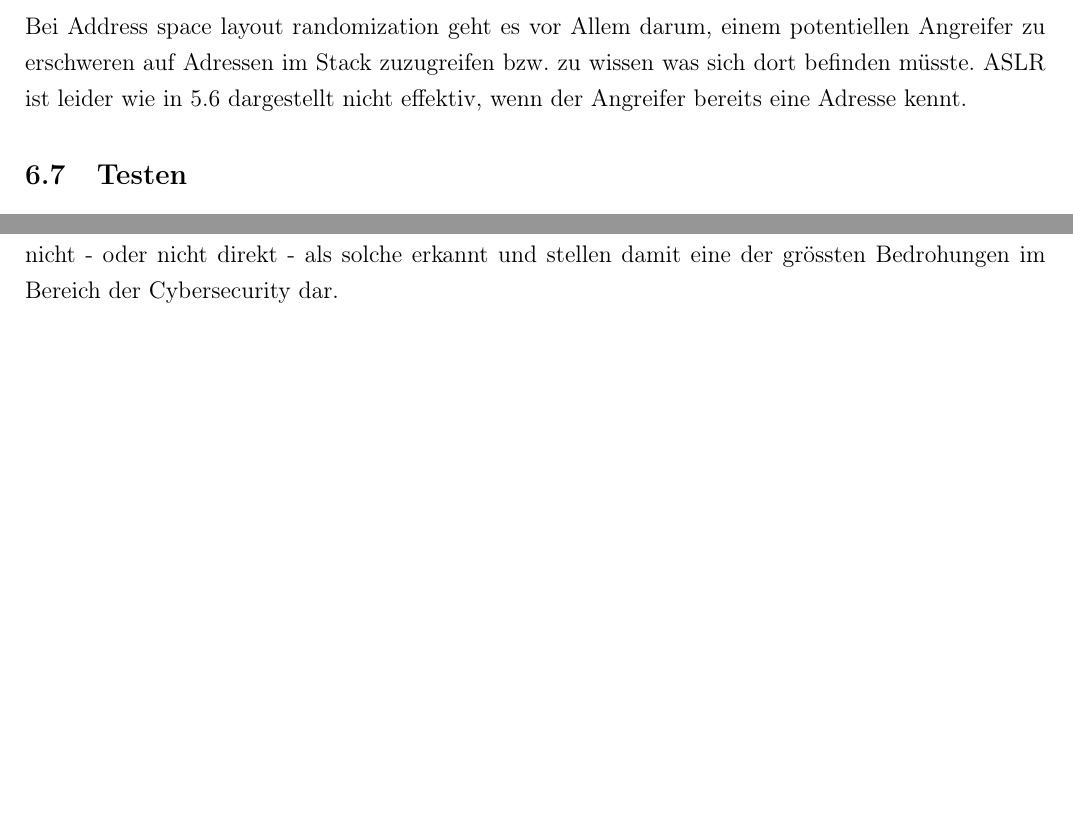
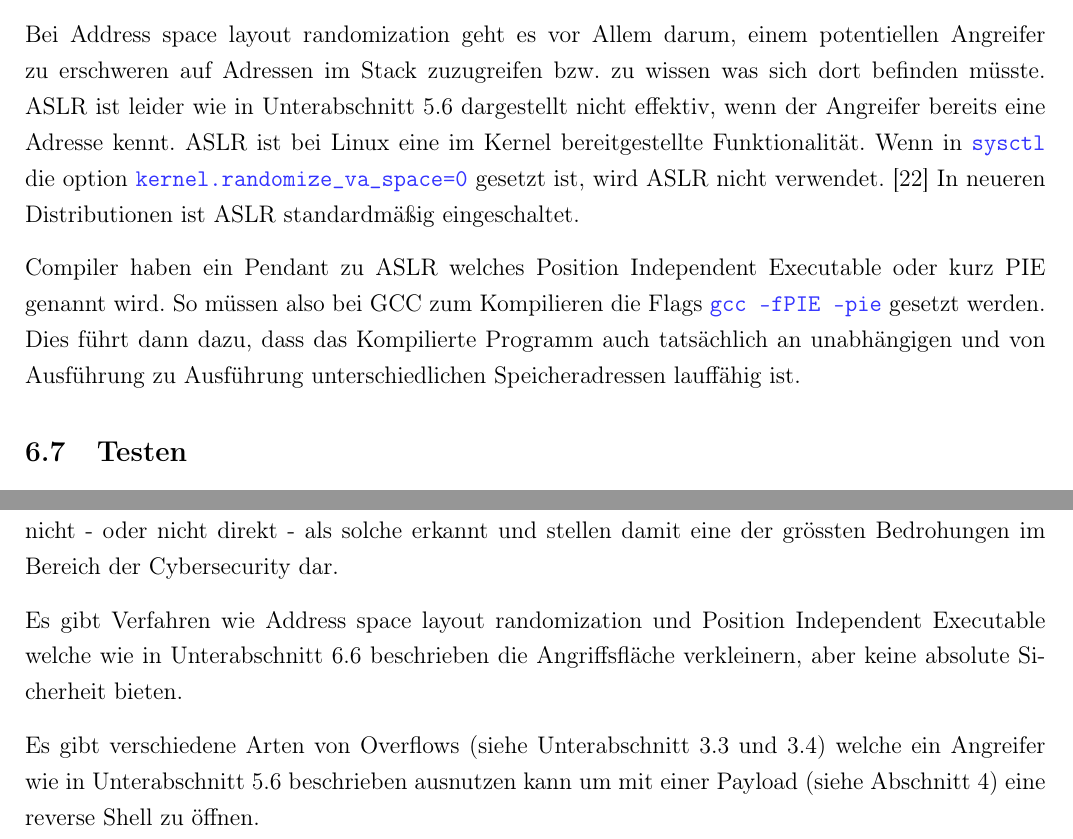
Before and after one commit to JohnMeyerhoff/CyberSecurity, a LaTeX document (abschlussbericht/main.tex, which reads abschlussbericht/conclusion.tex, abschlussbericht/countermechanisms.tex): two parts of pages 16 and 18 of 21, joined at a grey line, cut so that both start at the same text, the shorter picture padded with empty space. The pictures show the PDF file abschlussbericht/main.pdf that the author committed with the source.

Commit message:
Zwischenstand gegenmaßnahmen und fazit

```diff
--- a/abschlussbericht/conclusion.tex
+++ b/abschlussbericht/conclusion.tex
@@ -13,6 +13,13 @@ oder dem Internetanbieter gelöscht werden - trotzdem werden viele der Angriffe
 meist nicht - oder nicht direkt - als solche erkannt und stellen damit eine der
 grössten Bedrohungen im Bereich der Cybersecurity dar.
 
+Es gibt Verfahren wie \acrlong{aslr} und \acrlong{pie} welche wie in \autoref{sec:aslr}
+beschrieben die Angriffsfläche verkleinern, aber keine absolute Sicherheit bieten.
+
+Es gibt verschiedene Arten von Overflows (siehe \autoref{sec:stackoverflow} und \ref*{sec:heapoverflow})
+welche ein Angreifer wie in \autoref{sec:explainersub} beschrieben ausnutzen kann um
+mit einer Payload (siehe \autoref{sec:shellcode}) eine reverse Shell zu öffnen.
+
 %☑️Themen: Kap 2 Bekannte -> Dadurch relevant
 %Themen: Kap 3.3 3.4 -> Referenz(Es gibt mehrere Arten)
 %☑️Themen: Kap 4.2 Erlangen von Zugriff
--- a/abschlussbericht/countermechanisms.tex
+++ b/abschlussbericht/countermechanisms.tex
@@ -60,12 +60,23 @@ die Ausführung des Programms abbrechen.
 %TODO: ASLR Beschreiben
 %ASLR wird ausgehebelt über Adress-Wissen
 %ref auf debugging
-\subsection{Address space layout randomization}
+\subsection{Address space layout randomization} \label{sec:aslr}
 \newacronym{aslr}{ASLR}{Address space layout randomization}
 Bei \acrlong{aslr} geht es vor Allem darum, einem potentiellen Angreifer zu erschweren
 auf Adressen im Stack zuzugreifen bzw. zu wissen was sich dort befinden müsste.
-\acrshort{aslr} ist leider wie in \ref{sec:explainersub} dargestellt nicht effektiv, wenn der Angreifer
+\acrshort{aslr} ist leider wie in \autoref{sec:explainersub} dargestellt nicht effektiv, wenn der Angreifer
 bereits eine Adresse kennt.
+ASLR ist bei Linux eine im Kernel bereitgestellte Funktionalität.
+Wenn in \codeline{sysctl} die option \codeline{{kernel.randomize\_va\_space=0}} gesetzt ist,
+wird \acrshort{aslr}  nicht verwendet. \cite{aslrandrew} In neueren Distributionen ist \acrshort{aslr}
+standardmäßig eingeschaltet.
+
+\newacronym{pie}{PIE}{Position Independent Executable}
+Compiler haben ein Pendant zu \acrshort{aslr} welches \acrlong{pie} oder kurz \acrshort{pie}
+genannt wird. So müssen also bei GCC zum Kompilieren die Flags \codeline{gcc -fPIE -pie}
+gesetzt werden. Dies führt dann dazu, dass das Kompilierte Programm auch tatsächlich an
+unabhängigen und von Ausführung zu Ausführung unterschiedlichen Speicheradressen lauffähig
+ist.
 
 \subsection{Testen}
 Es gibt mehrere Möglichkeiten um kompilierte Programme auf ihre Sicherheit
```
Also changed, not shown: abschlussbericht/basictheory.tex (+2 -2 lines), abschlussbericht/bibliography.bib (+7 -7 lines), abschlussbericht/shellcode.tex (+1 -1 lines), abschlussbericht/main.bbl, abschlussbericht/main.pdf, abschlussbericht/countermechanisms.tex (2 more changed lines), 4 other files.
